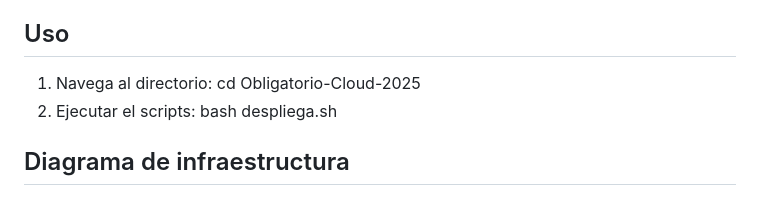
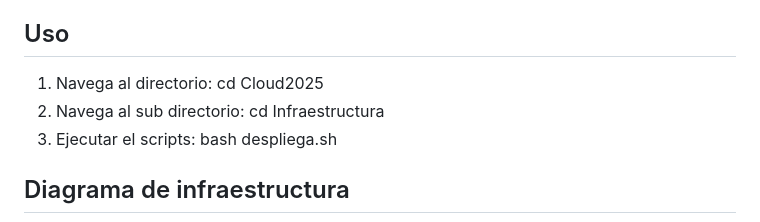
Before and after one commit to snicolasg/Cloud2025, a Markdown page: README.md, the part around the change. Rendered like a GitHub page.

Commit message:
Update README.md
Signed-off-by: snicolasg <sn101906@fi365.ort.edu.uy>

```diff
--- a/README.md
+++ b/README.md
@@ -32,8 +32,9 @@ Cuenta con alta disponibilidad y respaldo ademas que escala automarticamente baj
 
 ## Uso
 
-1) Navega al directorio: cd Obligatorio-Cloud-2025
-2) Ejecutar el scripts: bash despliega.sh
+1) Navega al directorio: cd Cloud2025
+2) Navega al sub directorio: cd Infraestructura
+3) Ejecutar el scripts: bash despliega.sh
 
 
 ## Diagrama de infraestructura
```
